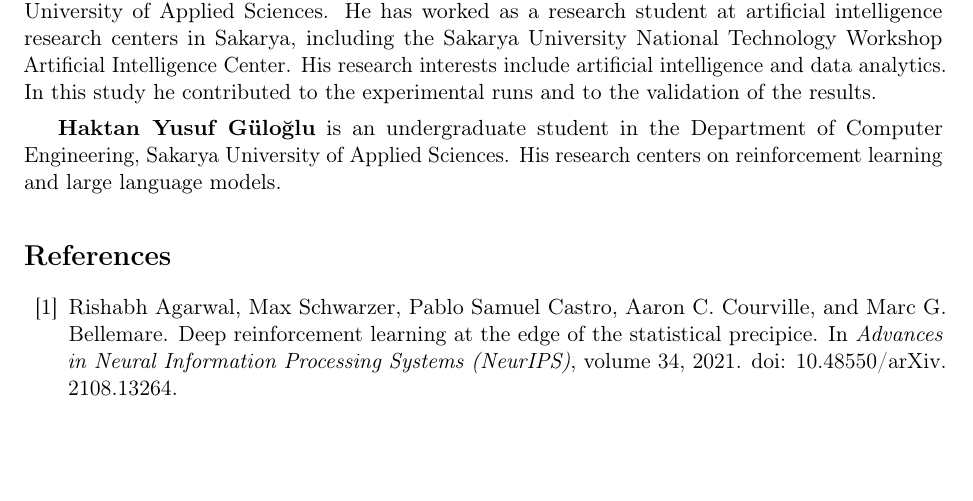
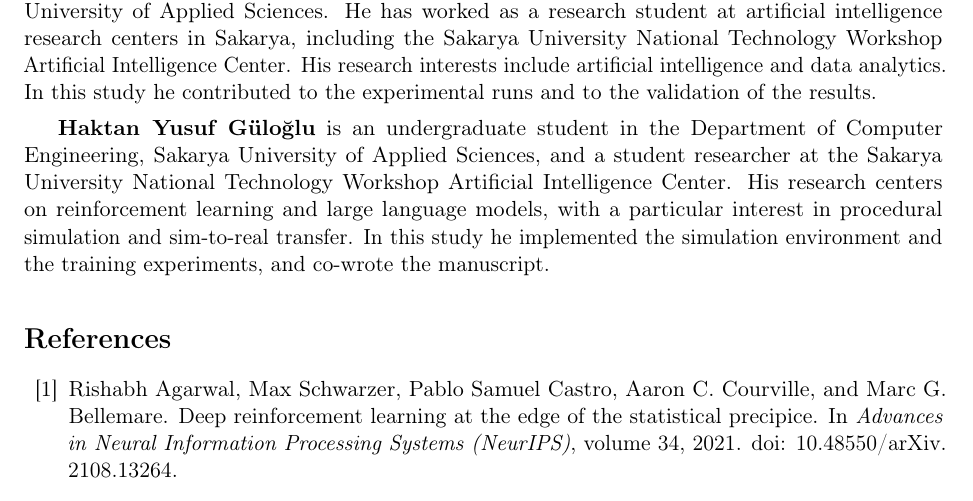
Before and after one commit to GulogluHaktan/LunarRocket, a LaTeX paper (experiments/terrain_transition/paper/paper_sn/main.tex, which reads experiments/terrain_transition/paper/paper_sn/sections/17_author_biographies.tex): part of page 24 of 26, cut so that both start at the same text, the shorter picture padded with empty space. Compiled offline with pdfLaTeX.

Commit message:
Update corresponding-team biography
Co-Authored-By: Claude Sonnet 5.5 <noreply@anthropic.com>

```diff
--- a/experiments/terrain_transition/paper/paper_sn/sections/17_author_biographies.tex
+++ b/experiments/terrain_transition/paper/paper_sn/sections/17_author_biographies.tex
@@ -6,6 +6,4 @@
 
 \textbf{Ahmet Kutay K\"u\c{c}\"ukler} is a student in the Department of Computer Engineering, Sakarya University of Applied Sciences. He has worked as a research student at artificial intelligence research centers in Sakarya, including the Sakarya University National Technology Workshop Artificial Intelligence Center. His research interests include artificial intelligence and data analytics. In this study he contributed to the experimental runs and to the validation of the results.
 
-\textbf{Haktan Yusuf G\"ulo\u{g}lu} is an undergraduate student in the
-Department of Computer Engineering, Sakarya University of Applied Sciences. His
-research centers on reinforcement learning and large language models.
+\textbf{Haktan Yusuf G\"ulo\u{g}lu} is an undergraduate student in the Department of Computer Engineering, Sakarya University of Applied Sciences, and a student researcher at the Sakarya University National Technology Workshop Artificial Intelligence Center. His research centers on reinforcement learning and large language models, with a particular interest in procedural simulation and sim-to-real transfer. In this study he implemented the simulation environment and the training experiments, and co-wrote the manuscript.
```
Also changed, not shown: experiments/terrain_transition/paper/paper_sn/main.pdf, 1 other file.
